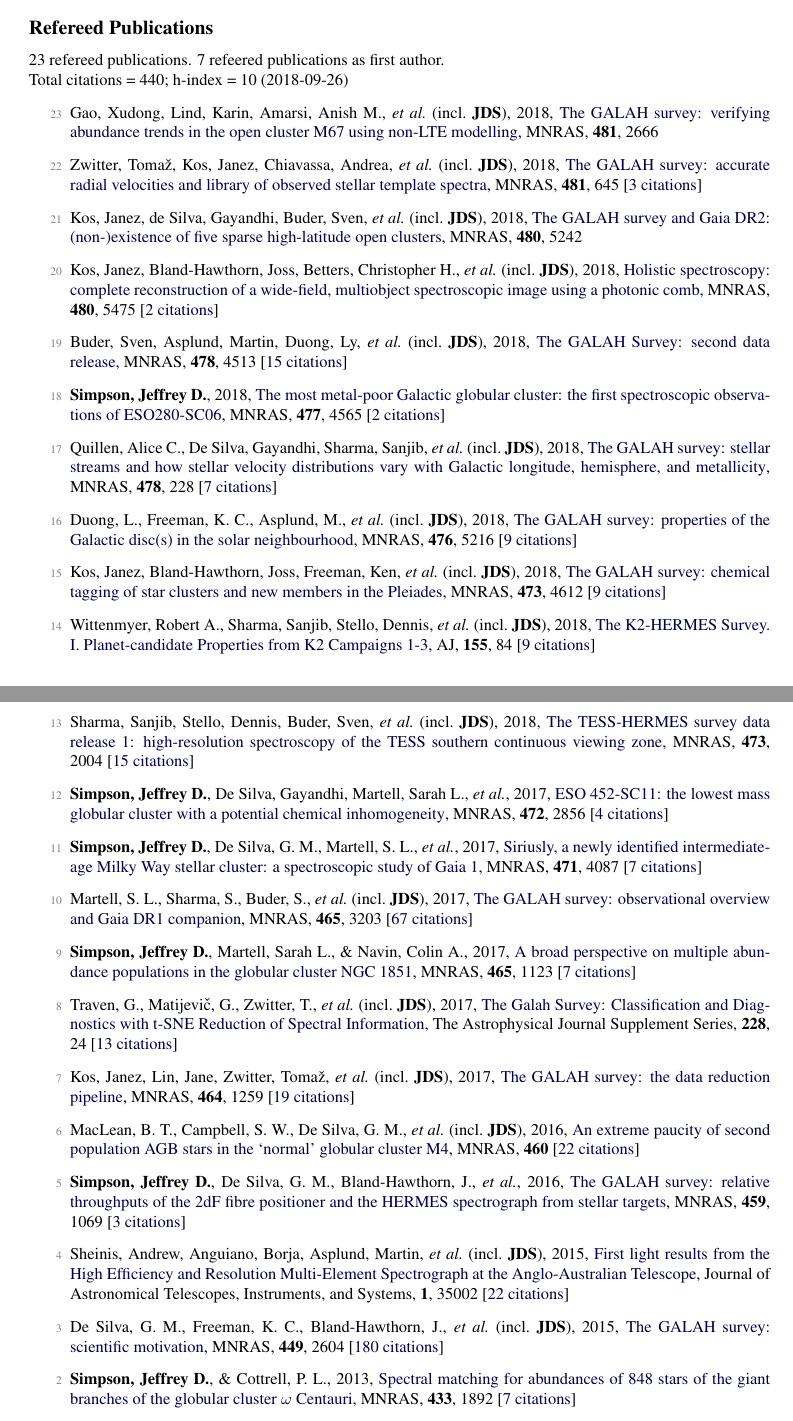
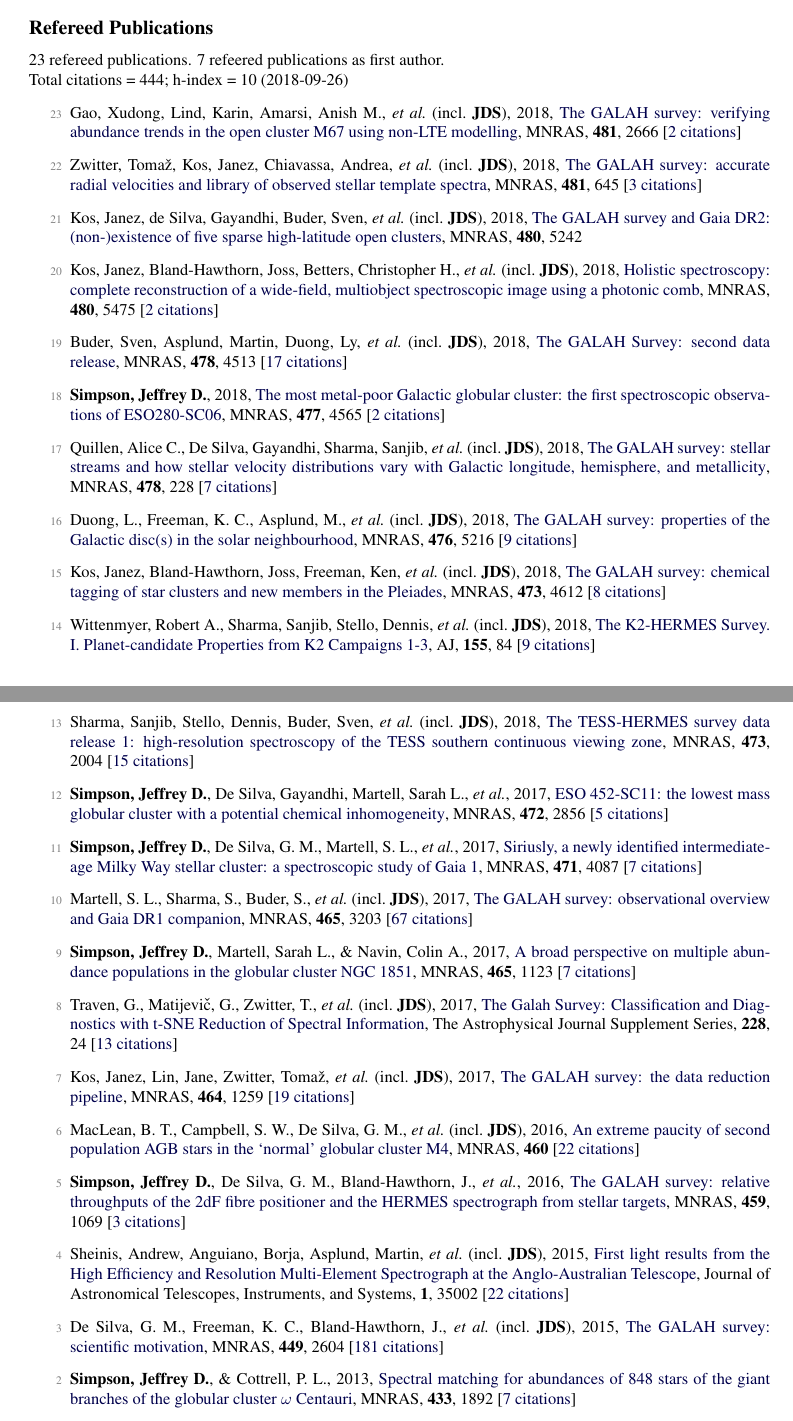
Before and after one commit to jeffreysimpson/new-cv, a LaTeX CV (cv.tex, which reads pubs_ref.tex, pubs_summary.tex): two parts of pages 1 and 2 of 4, joined at a grey line, cut so that both start at the same text. Compiled offline with pdfLaTeX.

Commit message:
update citations

```diff
--- a/pubs_ref.tex
+++ b/pubs_ref.tex
@@ -1,4 +1,4 @@
-\item[{\color{numcolor}\scriptsize23}] Gao, Xudong, Lind, Karin, Amarsi, Anish M., \etal\ (incl.\ \textbf{JDS}), 2018, \doi{10.1093/mnras/sty2414}{The GALAH survey: verifying abundance trends in the open cluster M67 using non-LTE modelling}, \mnras, \textbf{481}, 2666
+\item[{\color{numcolor}\scriptsize23}] Gao, Xudong, Lind, Karin, Amarsi, Anish M., \etal\ (incl.\ \textbf{JDS}), 2018, \doi{10.1093/mnras/sty2414}{The GALAH survey: verifying abundance trends in the open cluster M67 using non-LTE modelling}, \mnras, \textbf{481}, 2666 [\href{https://ui.adsabs.harvard.edu/#abs/2018MNRAS.481.2666G}{2~citations}]
 
 \item[{\color{numcolor}\scriptsize22}] Zwitter, Toma{\v{z}}, Kos, Janez, Chiavassa, Andrea, \etal\ (incl.\ \textbf{JDS}), 2018, \doi{10.1093/mnras/sty2293}{The GALAH survey: accurate radial velocities and library of observed stellar template spectra}, \mnras, \textbf{481}, 645 [\href{https://ui.adsabs.harvard.edu/#abs/2018MNRAS.481..645Z}{3~citations}]
 
@@ -6,7 +6,7 @@
 
 \item[{\color{numcolor}\scriptsize20}] Kos, Janez, Bland-Hawthorn, Joss, Betters, Christopher H., \etal\ (incl.\ \textbf{JDS}), 2018, \doi{10.1093/mnras/sty2175}{Holistic spectroscopy: complete reconstruction of a wide-field, multiobject spectroscopic image using a photonic comb}, \mnras, \textbf{480}, 5475 [\href{https://ui.adsabs.harvard.edu/#abs/2018MNRAS.480.5475K}{2~citations}]
 
-\item[{\color{numcolor}\scriptsize19}] Buder, Sven, Asplund, Martin, Duong, Ly, \etal\ (incl.\ \textbf{JDS}), 2018, \doi{10.1093/mnras/sty1281}{The GALAH Survey: second data release}, \mnras, \textbf{478}, 4513 [\href{https://ui.adsabs.harvard.edu/#abs/2018MNRAS.478.4513B}{15~citations}]
+\item[{\color{numcolor}\scriptsize19}] Buder, Sven, Asplund, Martin, Duong, Ly, \etal\ (incl.\ \textbf{JDS}), 2018, \doi{10.1093/mnras/sty1281}{The GALAH Survey: second data release}, \mnras, \textbf{478}, 4513 [\href{https://ui.adsabs.harvard.edu/#abs/2018MNRAS.478.4513B}{17~citations}]
 
 \item[{\color{numcolor}\scriptsize18}] \textbf{Simpson, Jeffrey D.}, 2018, \doi{10.1093/mnras/sty847}{The most metal-poor Galactic globular cluster: the first spectroscopic observations of ESO280-SC06}, \mnras, \textbf{477}, 4565 [\href{https://ui.adsabs.harvard.edu/#abs/2018MNRAS.477.4565S}{2~citations}]
 
@@ -14,13 +14,13 @@
 
 \item[{\color{numcolor}\scriptsize16}] Duong, L., Freeman, K. C., Asplund, M., \etal\ (incl.\ \textbf{JDS}), 2018, \doi{10.1093/mnras/sty525}{The GALAH survey: properties of the Galactic disc(s) in the solar neighbourhood}, \mnras, \textbf{476}, 5216 [\href{https://ui.adsabs.harvard.edu/#abs/2018MNRAS.476.5216D}{9~citations}]
 
-\item[{\color{numcolor}\scriptsize15}] Kos, Janez, Bland-Hawthorn, Joss, Freeman, Ken, \etal\ (incl.\ \textbf{JDS}), 2018, \doi{10.1093/mnras/stx2637}{The GALAH survey: chemical tagging of star clusters and new members in the Pleiades}, \mnras, \textbf{473}, 4612 [\href{https://ui.adsabs.harvard.edu/#abs/2018MNRAS.473.4612K}{9~citations}]
+\item[{\color{numcolor}\scriptsize15}] Kos, Janez, Bland-Hawthorn, Joss, Freeman, Ken, \etal\ (incl.\ \textbf{JDS}), 2018, \doi{10.1093/mnras/stx2637}{The GALAH survey: chemical tagging of star clusters and new members in the Pleiades}, \mnras, \textbf{473}, 4612 [\href{https://ui.adsabs.harvard.edu/#abs/2018MNRAS.473.4612K}{8~citations}]
 
 \item[{\color{numcolor}\scriptsize14}] Wittenmyer, Robert A., Sharma, Sanjib, Stello, Dennis, \etal\ (incl.\ \textbf{JDS}), 2018, \doi{10.3847/1538-3881/aaa3e4}{The K2-HERMES Survey. I. Planet-candidate Properties from K2 Campaigns 1-3}, \aj, \textbf{155}, 84 [\href{https://ui.adsabs.harvard.edu/#abs/2018AJ....155...84W}{9~citations}]
 
 \item[{\color{numcolor}\scriptsize13}] Sharma, Sanjib, Stello, Dennis, Buder, Sven, \etal\ (incl.\ \textbf{JDS}), 2018, \doi{10.1093/mnras/stx2582}{The TESS-HERMES survey data release 1: high-resolution spectroscopy of the TESS southern continuous viewing zone}, \mnras, \textbf{473}, 2004 [\href{https://ui.adsabs.harvard.edu/#abs/2018MNRAS.473.2004S}{15~citations}]
 
-\item[{\color{numcolor}\scriptsize12}] \textbf{Simpson, Jeffrey D.}, De Silva, Gayandhi, Martell, Sarah L., \etal, 2017, \doi{10.1093/mnras/stx2174}{ESO 452-SC11: the lowest mass globular cluster with a potential chemical inhomogeneity}, \mnras, \textbf{472}, 2856 [\href{https://ui.adsabs.harvard.edu/#abs/2017MNRAS.472.2856S}{4~citations}]
+\item[{\color{numcolor}\scriptsize12}] \textbf{Simpson, Jeffrey D.}, De Silva, Gayandhi, Martell, Sarah L., \etal, 2017, \doi{10.1093/mnras/stx2174}{ESO 452-SC11: the lowest mass globular cluster with a potential chemical inhomogeneity}, \mnras, \textbf{472}, 2856 [\href{https://ui.adsabs.harvard.edu/#abs/2017MNRAS.472.2856S}{5~citations}]
 
 \item[{\color{numcolor}\scriptsize11}] \textbf{Simpson, Jeffrey D.}, De Silva, G. M., Martell, S. L., \etal, 2017, \doi{10.1093/mnras/stx1892}{Siriusly, a newly identified intermediate-age Milky Way stellar cluster: a spectroscopic study of Gaia 1}, \mnras, \textbf{471}, 4087 [\href{https://ui.adsabs.harvard.edu/#abs/2017MNRAS.471.4087S}{7~citations}]
 
@@ -38,7 +38,7 @@
 
 \item[{\color{numcolor}\scriptsize4}] Sheinis, Andrew, Anguiano, Borja, Asplund, Martin, \etal\ (incl.\ \textbf{JDS}), 2015, \doi{10.1117/1.JATIS.1.3.035002}{First light results from the High Efficiency and Resolution Multi-Element Spectrograph at the Anglo-Australian Telescope}, Journal of Astronomical Telescopes, Instruments, and Systems, \textbf{1}, 35002 [\href{https://ui.adsabs.harvard.edu/#abs/2015JATIS...1c5002S}{22~citations}]
 
-\item[{\color{numcolor}\scriptsize3}] De Silva, G. M., Freeman, K. C., Bland-Hawthorn, J., \etal\ (incl.\ \textbf{JDS}), 2015, \doi{10.1093/mnras/stv327}{The GALAH survey: scientific motivation}, \mnras, \textbf{449}, 2604 [\href{https://ui.adsabs.harvard.edu/#abs/2015MNRAS.449.2604D}{180~citations}]
+\item[{\color{numcolor}\scriptsize3}] De Silva, G. M., Freeman, K. C., Bland-Hawthorn, J., \etal\ (incl.\ \textbf{JDS}), 2015, \doi{10.1093/mnras/stv327}{The GALAH survey: scientific motivation}, \mnras, \textbf{449}, 2604 [\href{https://ui.adsabs.harvard.edu/#abs/2015MNRAS.449.2604D}{181~citations}]
 
 \item[{\color{numcolor}\scriptsize2}] \textbf{Simpson, Jeffrey D.}, \& Cottrell, P. L., 2013, \doi{10.1093/mnras/stt857}{Spectral matching for abundances of 848 stars of the giant branches of the globular cluster {\ensuremath{\omega}} Centauri}, \mnras, \textbf{433}, 1892 [\href{https://ui.adsabs.harvard.edu/#abs/2013MNRAS.433.1892S}{7~citations}]
 
--- a/pubs_summary.tex
+++ b/pubs_summary.tex
@@ -1,3 +1,3 @@
 23 refereed publications. 7 refeered publications as first author.
 
-               Total citations~=~440; h-index~=~10 (2018-09-26)
+               Total citations~=~444; h-index~=~10 (2018-09-26)
```
Also changed, not shown: pubs_unref.tex (+1 -1 lines), 1 other file.
